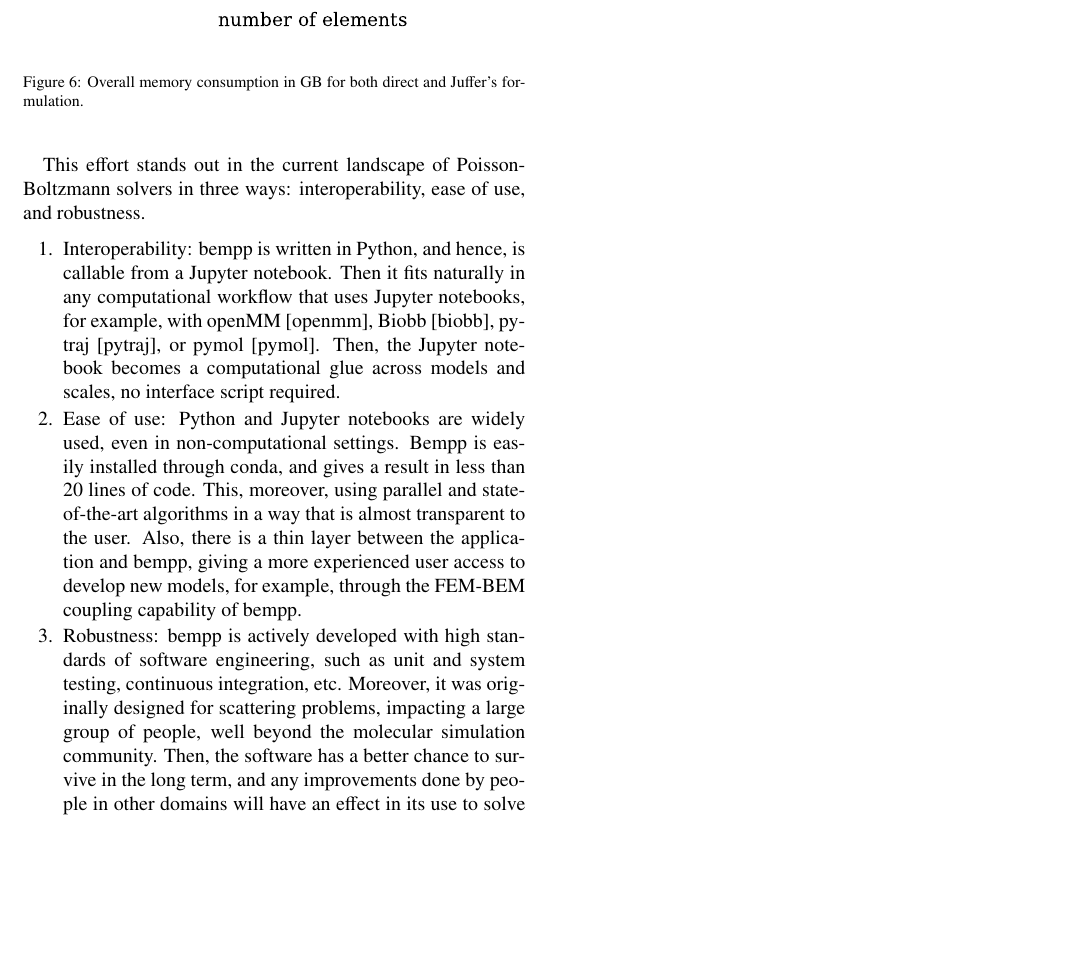
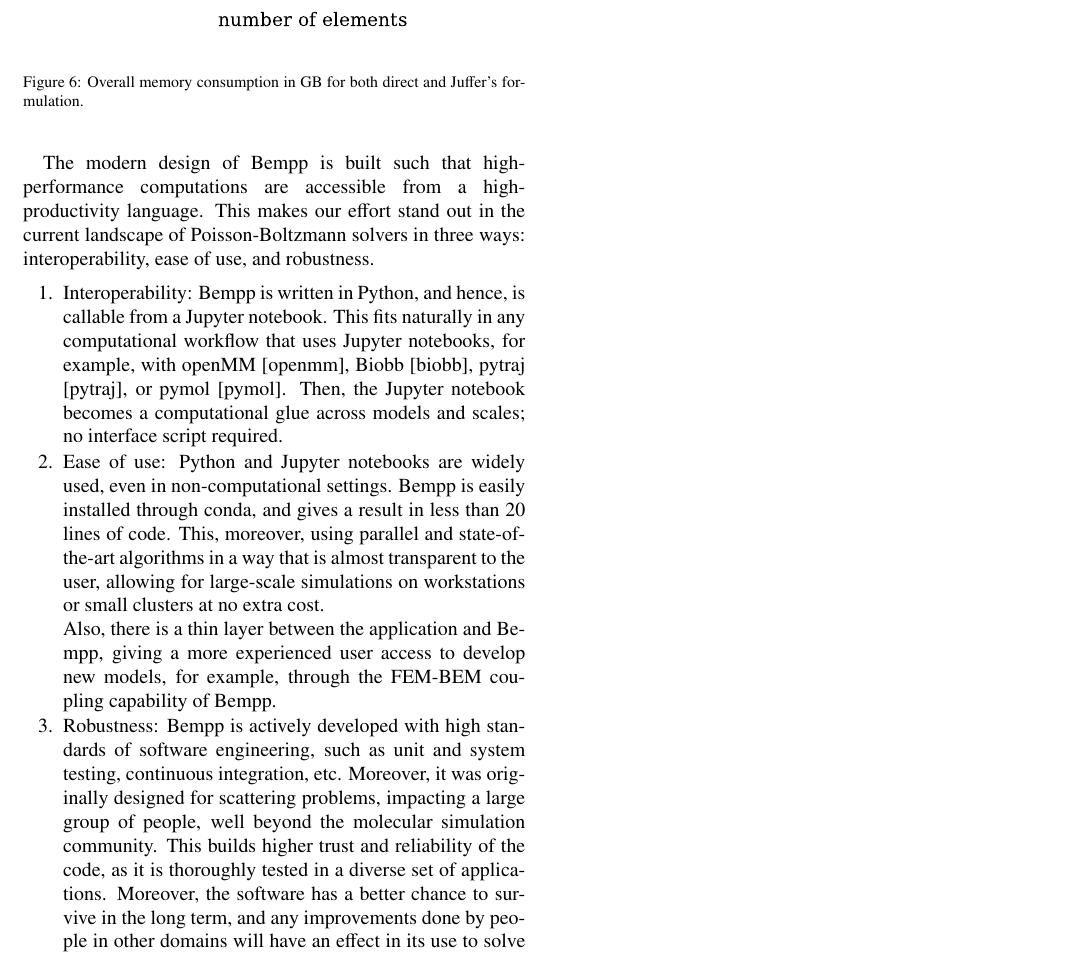
Before and after one commit to barbagroup/bempp_exafmm_paper, a LaTeX paper (tex/main.tex, which reads tex/discussion.tex): part of page 4 of 4, cut so that both start at the same text, the shorter picture padded with empty space. Compiled offline with pdfLaTeX.

Commit message:
edits to discussion

```diff
--- a/tex/discussion.tex
+++ b/tex/discussion.tex
@@ -1,12 +1,15 @@
 A Poisson-Boltzmann solver is not something new in itself. They have been around for decades, are available as stand-alone applications and web servers, and come in a variety of implementations, ranging from FD [apbs,delphi,mibpb], to FE[apbs], and BE[afmpb,tabi,pygbe] methods. Moreover, some are integrated into a number of computational workflows that use them for mean field potential visualization [VMD] and free energy calculations [g\_mmpbsa,mmpbsa], usually interfaced through bash or Python scripts.
 
-This effort stands out in the current landscape of Poisson-Boltzmann solvers in three ways: interoperability, ease of use, and robustness.
+The modern design of Bempp is built such that high-performance computations are accessible from a high-productivity language. This makes our effort stand out in the current landscape of Poisson-Boltzmann solvers in three ways: interoperability, ease of use, and robustness.
 \begin{enumerate}
-\item Interoperability: bempp is written in Python, and hence, is callable from a Jupyter notebook. Then it fits naturally in any computational workflow that uses Jupyter notebooks, for example, with openMM [openmm], Biobb [biobb], pytraj [pytraj], or pymol [pymol]. Then, the Jupyter notebook becomes a computational glue across models and scales, no interface script required.
+\item Interoperability: Bempp is written in Python, and hence, is callable from a Jupyter notebook. This fits naturally in any computational workflow that uses Jupyter notebooks, for example, with openMM [openmm], Biobb [biobb], pytraj [pytraj], or pymol [pymol]. Then, the Jupyter notebook becomes a computational glue across models and scales; no interface script required.
 
-\item Ease of use: Python and Jupyter notebooks are widely used, even in non-computational settings. Bempp is easily installed through conda, and gives a result in less than 20 lines of code. This, moreover, using parallel and state-of-the-art algorithms in a way that is almost transparent to the user. Also, there is a thin layer between the application and bempp, giving a more experienced user access to develop new models, for example, through the FEM-BEM coupling capability of bempp.
+\item Ease of use: Python and Jupyter notebooks are widely used, even in non-computational settings. Bempp is easily installed through conda, and gives a result in less than 20 lines of code. This, moreover, using parallel and state-of-the-art algorithms in a way that is almost transparent to the user, allowing for large-scale simulations on workstations or small clusters at no extra cost.
 
-\item Robustness: bempp is actively developed with high standards of software engineering, such as unit and system testing, continuous integration, etc. Moreover, it was originally designed for scattering problems, impacting a large group of people, well beyond the molecular simulation community. Then, the software has a better chance to survive in the long term, and any improvements done by people in other domains will have an effect in its use to solve the Poisson-Boltzmann equation.
+Also, there is a thin layer between the application and Bempp, giving a more experienced user access to develop new models, for example, through the FEM-BEM coupling capability of Bempp.
+
+\item Robustness: Bempp is actively developed with high standards of software engineering, such as unit and system testing, continuous integration, etc. Moreover, it was originally designed for scattering problems, impacting a large group of people, well beyond the molecular simulation community. This builds higher trust and reliability of the code, as it is thoroughly tested in a diverse set of applications. Moreover, the software has a better chance to survive in the long term, and any improvements done by people in other domains will have an effect in its use to solve the Poisson-Boltzmann equation.
+
 \end{enumerate}
 
 There is a large number of popular molecular simulation software designed for different applications, scales, quantities of interest, etc. This led to community-wide efforts, such as BioExcel and MolSSI, that are looking for a common ground between them, as well as promoting good software development practices for robust and easy-to-use codes. This standard is very much aligned with our work.
```
